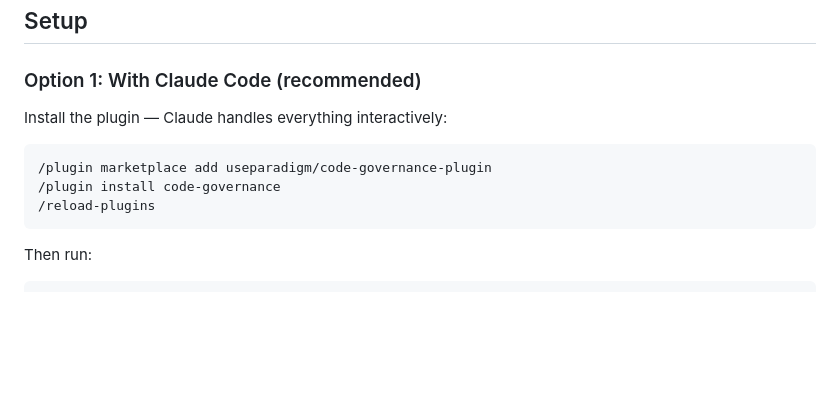
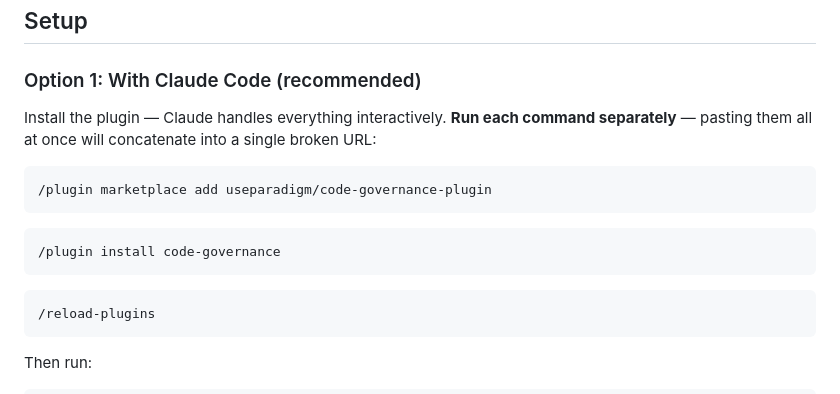
Before and after one commit to useparadigm/paradigm-governance, a Markdown page: README.md, the part around the change. Drawn GitHub-style; blank space fills up the shorter version.

Commit message:
docs: split plugin install commands into separate blocks
Pasting multiple slash commands at once concatenates them into
a single argument — '/plugin marketplace add foo /plugin install
bar' tries to clone 'foo /plugin install bar' as a URL and fails.

Separate blocks + explicit note so users run them one by one.

Co-Authored-By: Claude Opus 4.6 (1M context) <noreply@anthropic.com>

````diff
--- a/README.md
+++ b/README.md
@@ -26,11 +26,17 @@
 
 ### Option 1: With Claude Code (recommended)
 
-Install the plugin — Claude handles everything interactively:
+Install the plugin — Claude handles everything interactively. **Run each command separately** — pasting them all at once will concatenate into a single broken URL:
 
 ```
 /plugin marketplace add useparadigm/code-governance-plugin
+```
+
+```
 /plugin install code-governance
+```
+
+```
 /reload-plugins
 ```
 
````
